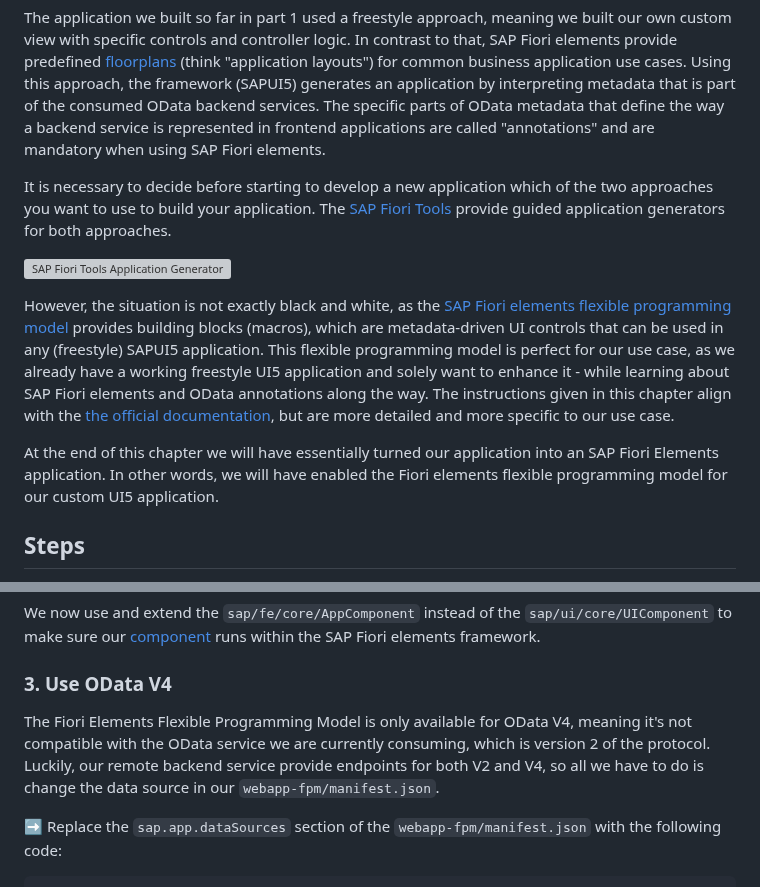
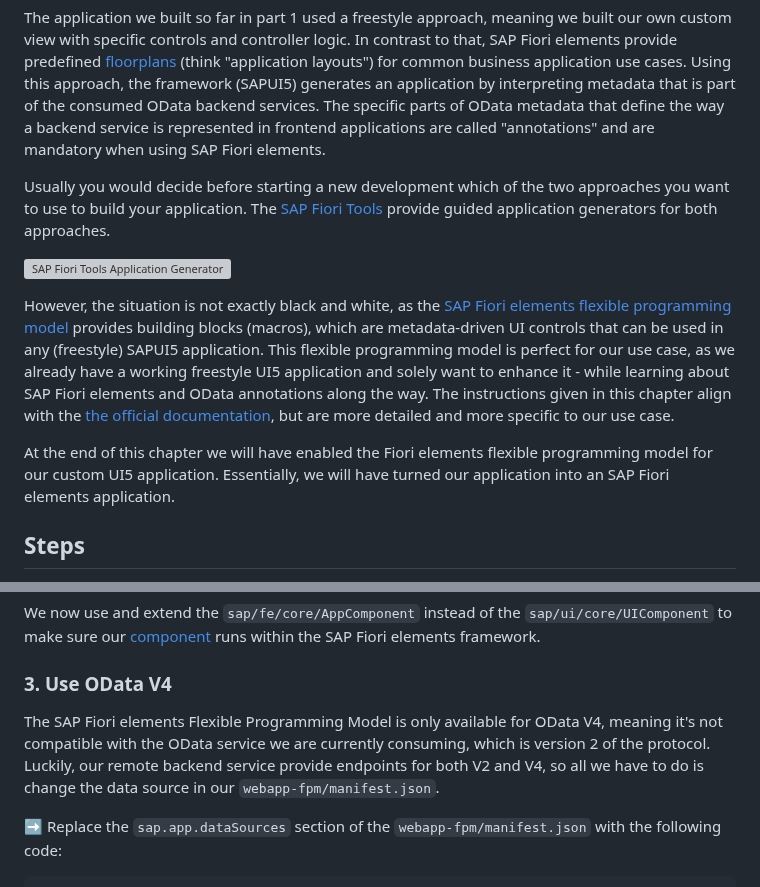
Before and after one commit to SAP-samples/ui5-exercises-codejam, a Markdown page: chapters/2.01-fe-fpm/readme.md, 2 parts joined by grey strips. Drawn GitHub-style; grey boxes are pictures that could not be loaded.

```diff
--- a/chapters/2.01-fe-fpm/readme.md
+++ b/chapters/2.01-fe-fpm/readme.md
@@ -4,13 +4,13 @@ The following series of chapters (part 2 - starting with this chapter 2.01) intr
 
 The application we built so far in part 1 used a freestyle approach, meaning we built our own custom view with specific controls and controller logic. In contrast to that, SAP Fiori elements provide predefined [floorplans](https://ui5.sap.com/#/topic/797c3239b2a9491fa137e4998fd76aa7.html) (think "application layouts") for common business application use cases. Using this approach, the framework (SAPUI5) generates an application by interpreting metadata that is part of the consumed OData backend services. The specific parts of OData metadata that define the way a backend service is represented in frontend applications are called "annotations" and are mandatory when using SAP Fiori elements.
 
-It is necessary to decide before starting to develop a new application which of the two approaches you want to use to build your application. The [SAP Fiori Tools](https://help.sap.com/docs/SAP_FIORI_tools/17d50220bcd848aa854c9c182d65b699/2d8b1cb11f6541e5ab16f05461c64201.html?locale=en-US) provide guided application generators for both approaches.
+Usually you would decide before starting a new development which of the two approaches you want to use to build your application. The [SAP Fiori Tools](https://help.sap.com/docs/SAP_FIORI_tools/17d50220bcd848aa854c9c182d65b699/2d8b1cb11f6541e5ab16f05461c64201.html?locale=en-US) provide guided application generators for both approaches.
 
 ![SAP Fiori Tools Application Generator](fiori-tools.png#border)
 
 However, the situation is not exactly black and white, as the [SAP Fiori elements flexible programming model](https://sapui5.hana.ondemand.com/test-resources/sap/fe/core/fpmExplorer/index.html#/overview/introduction) provides building blocks (macros), which are metadata-driven UI controls that can be used in any (freestyle) SAPUI5 application. This flexible programming model is perfect for our use case, as we already have a working freestyle UI5 application and solely want to enhance it - while learning about SAP Fiori elements and OData annotations along the way. The instructions given in this chapter align with the [the official documentation](https://sapui5.hana.ondemand.com/test-resources/sap/fe/core/fpmExplorer/index.html#/buildingBlocks/guidance/guidanceCustomApps), but are more detailed and more specific to our use case.
 
-At the end of this chapter we will have essentially turned our application into an SAP Fiori Elements application. In other words, we will have enabled the Fiori elements flexible programming model for our custom UI5 application.
+At the end of this chapter we will have enabled the Fiori elements flexible programming model for our custom UI5 application. Essentially, we will have turned our application into an SAP Fiori elements application.
 
 ## Steps
 
@@ -78,7 +78,7 @@ We now use and extend the `sap/fe/core/AppComponent` instead of the `sap/ui/core
 
 ### 3. Use OData V4
 
-The Fiori Elements Flexible Programming Model is only available for OData V4, meaning it's not compatible with the OData service we are currently consuming, which is version 2 of the protocol. Luckily, our remote backend service provide endpoints for both V2 and V4, so all we have to do is change the data source in our `webapp-fpm/manifest.json`.
+The SAP Fiori elements Flexible Programming Model is only available for OData V4, meaning it's not compatible with the OData service we are currently consuming, which is version 2 of the protocol. Luckily, our remote backend service provide endpoints for both V2 and V4, so all we have to do is change the data source in our `webapp-fpm/manifest.json`.
 
 ➡️ Replace the `sap.app.dataSources` section of the `webapp-fpm/manifest.json` with the following code:
 
```
Also changed, not shown: other parts of chapters/2.01-fe-fpm/readme.md (+1 -1 lines), chapters/2.02-object-page/readme.md (+2 -2 lines), chapters/2.03-fiori-tools/readme.md (+3 -3 lines).
